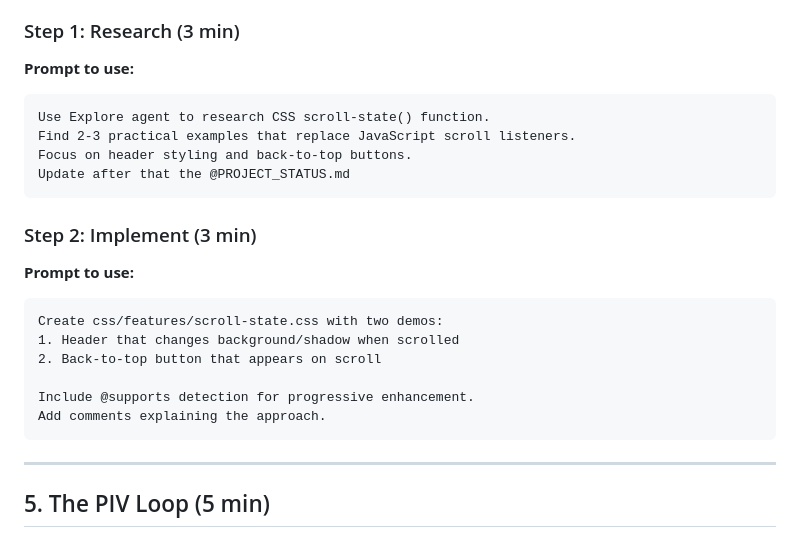
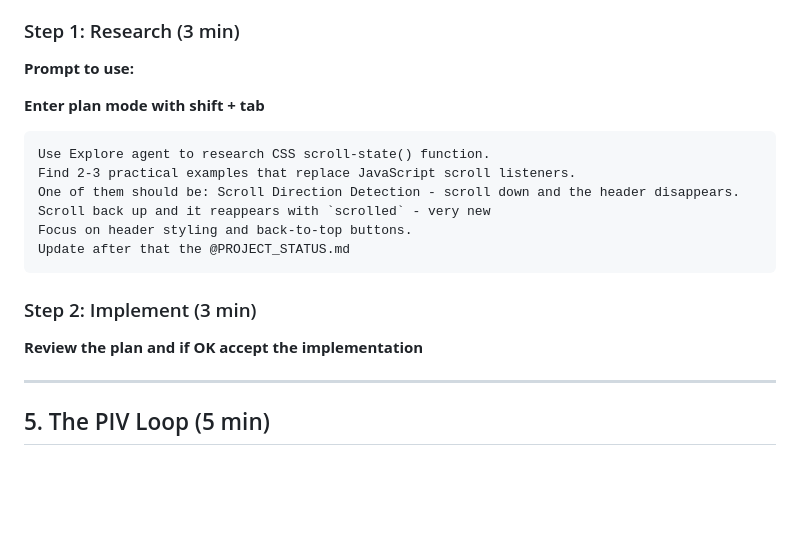
Before and after one commit to aldunchev/modern-css-features, a Markdown page: docs/PRESENTATION_SUMMARY.md, the part around the change. Rendered like a GitHub page; blank space fills up the shorter version.

Commit message:
docs: Update the presetation doc.

````diff
--- a/docs/PRESENTATION_SUMMARY.md
+++ b/docs/PRESENTATION_SUMMARY.md
@@ -136,25 +136,19 @@ Claude **proactively suggested** Prism.js for syntax highlighting:
 
 **Prompt to use:**
 
+**Enter plan mode with shift + tab**
+
 ```
 Use Explore agent to research CSS scroll-state() function.
 Find 2-3 practical examples that replace JavaScript scroll listeners.
+One of them should be: Scroll Direction Detection - scroll down and the header disappears. Scroll back up and it reappears with `scrolled` - very new
 Focus on header styling and back-to-top buttons.
 Update after that the @PROJECT_STATUS.md
 ```
 
 ### Step 2: Implement (3 min)
 
-**Prompt to use:**
-
-```
-Create css/features/scroll-state.css with two demos:
-1. Header that changes background/shadow when scrolled
-2. Back-to-top button that appears on scroll
-
-Include @supports detection for progressive enhancement.
-Add comments explaining the approach.
-```
+**Review the plan and if OK accept the implementation**
 
 ---
 
````
